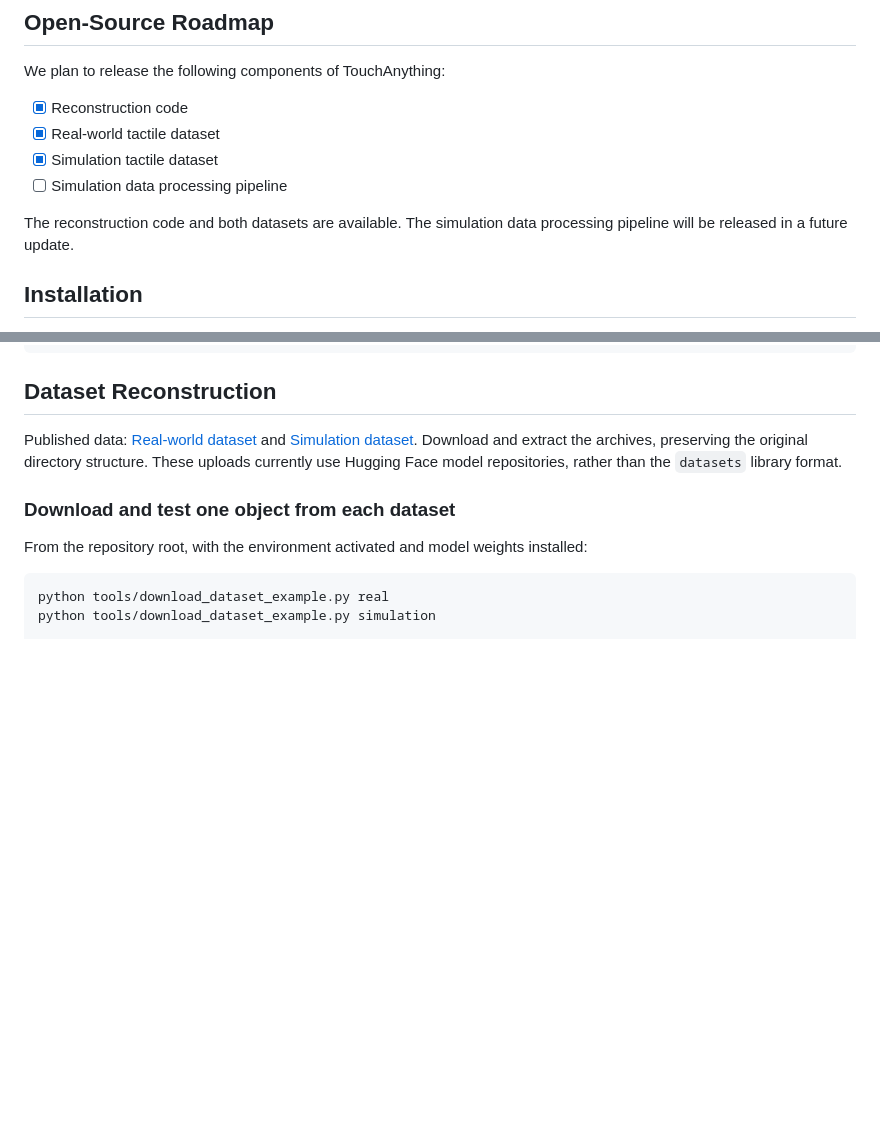
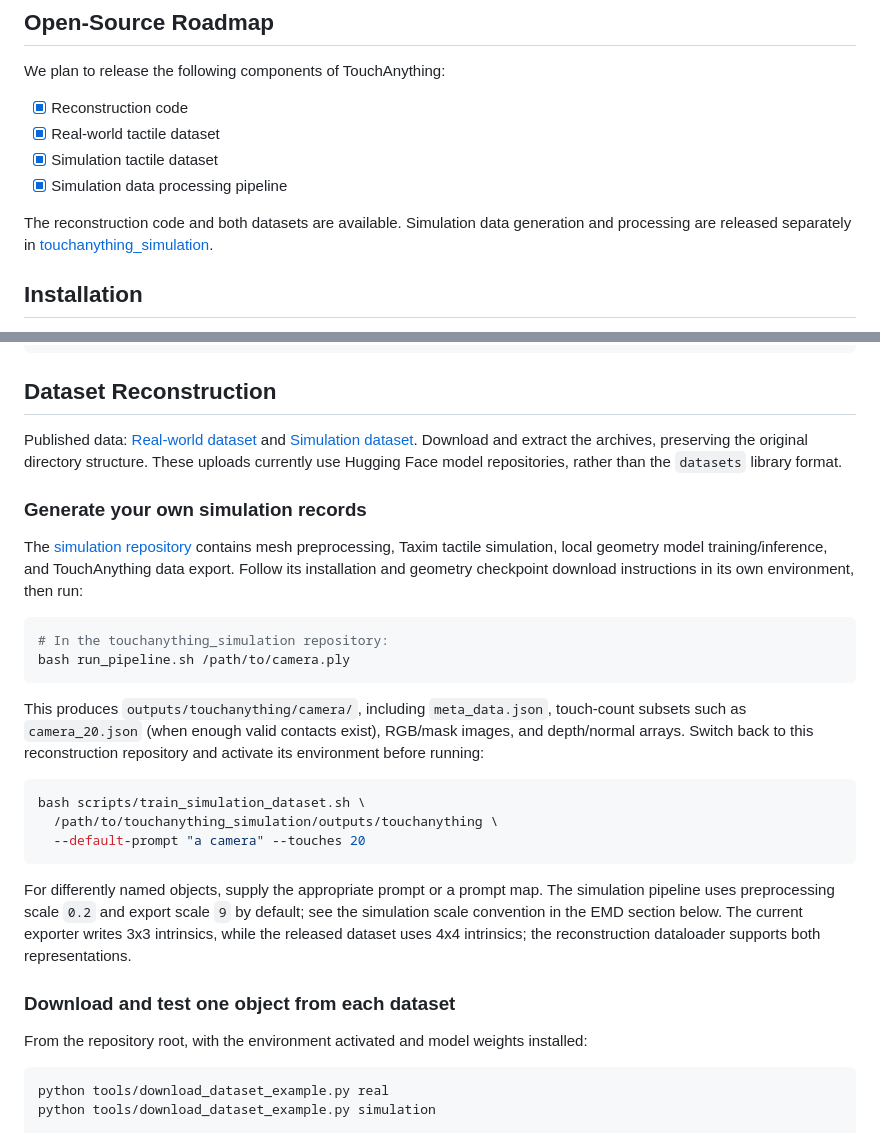
Before and after one commit to Grange007/touchanything, a Markdown page: README.md, 2 parts joined by grey strips. Drawn GitHub-style; blank space fills up the shorter version.

Commit message:
✨ update simulation process repo

````diff
--- a/README.md
+++ b/README.md
@@ -37,10 +37,11 @@ We plan to release the following components of TouchAnything:
 - [x] Reconstruction code
 - [x] Real-world tactile dataset
 - [x] Simulation tactile dataset
-- [ ] Simulation data processing pipeline
+- [x] Simulation data processing pipeline
 
-The reconstruction code and both datasets are available. The simulation data
-processing pipeline will be released in a future update.
+The reconstruction code and both datasets are available. Simulation data
+generation and processing are released separately in
+[touchanything_simulation](https://github.com/Grange007/touchanything_simulation).
 
 ## Installation
 
@@ -159,6 +160,35 @@ and [Simulation dataset](https://huggingface.co/Grange007/touchanything_simulati
 Download and extract the archives, preserving the original directory structure.
 These uploads currently use Hugging Face model repositories, rather than the
 `datasets` library format.
+
+### Generate your own simulation records
+
+The [simulation repository](https://github.com/Grange007/touchanything_simulation)
+contains mesh preprocessing, Taxim tactile simulation, local geometry model
+training/inference, and TouchAnything data export. Follow its installation and
+geometry checkpoint download instructions in its own environment, then run:
+
+```bash
+# In the touchanything_simulation repository:
+bash run_pipeline.sh /path/to/camera.ply
+```
+
+This produces `outputs/touchanything/camera/`, including `meta_data.json`,
+touch-count subsets such as `camera_20.json` (when enough valid contacts exist),
+RGB/mask images, and depth/normal arrays. Switch back to this reconstruction
+repository and activate its environment before running:
+
+```bash
+bash scripts/train_simulation_dataset.sh \
+  /path/to/touchanything_simulation/outputs/touchanything \
+  --default-prompt "a camera" --touches 20
+```
+
+For differently named objects, supply the appropriate prompt or a prompt map.
+The simulation pipeline uses preprocessing scale `0.2` and export scale `9`
+by default; see the simulation scale convention in the EMD section below.
+The current exporter writes 3x3 intrinsics, while the released dataset uses
+4x4 intrinsics; the reconstruction dataloader supports both representations.
 
 ### Download and test one object from each dataset
 
````
